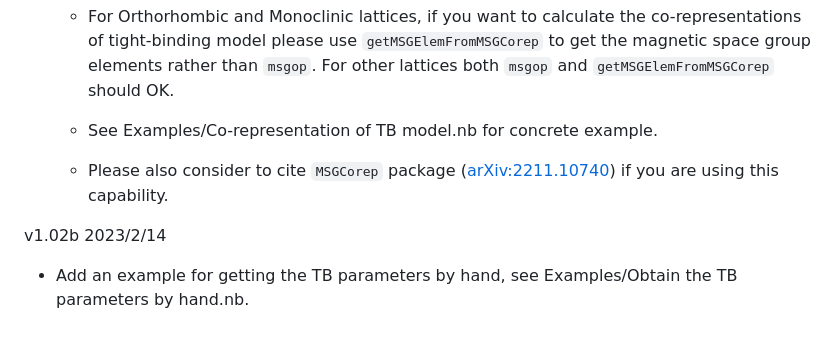
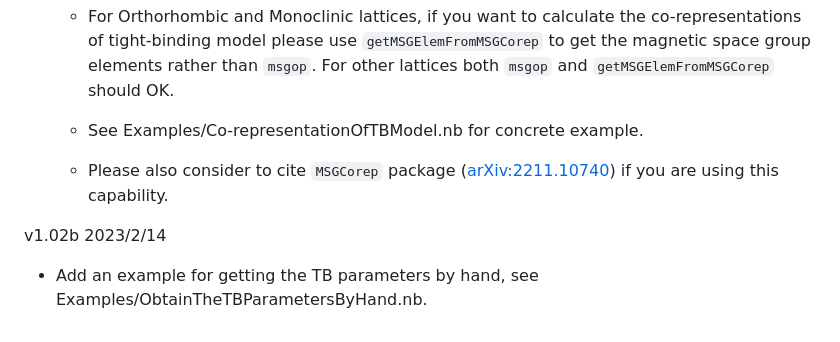
Before and after one commit to zhangzeyingvv/MagneticTB, a Markdown page: README.md, the part around the change. GitHub-like rendering.

````diff
--- a/README.md
+++ b/README.md
@@ -61,9 +61,9 @@ v1.02 2022/12/1
 
    * For Orthorhombic and Monoclinic lattices, if you want to calculate the co-representations of tight-binding model please use ```getMSGElemFromMSGCorep```  to get the magnetic space group elements rather than ```msgop```. For other lattices both ```msgop``` and ```getMSGElemFromMSGCorep``` should OK.
 
-   * See  Examples/Co-representation of TB model.nb for concrete example.
+   * See  Examples/Co-representationOfTBModel.nb for concrete example.
 
    * Please also consider to cite ```MSGCorep``` package \([arXiv:2211.10740](https://arxiv.org/abs/2211.10740)\) if you are using this capability.
 
 v1.02b 2023/2/14
-  * Add an example for getting  the TB parameters by hand, see Examples/Obtain the TB parameters by hand.nb.
+  * Add an example for getting  the TB parameters by hand, see Examples/ObtainTheTBParametersByHand.nb.
````
